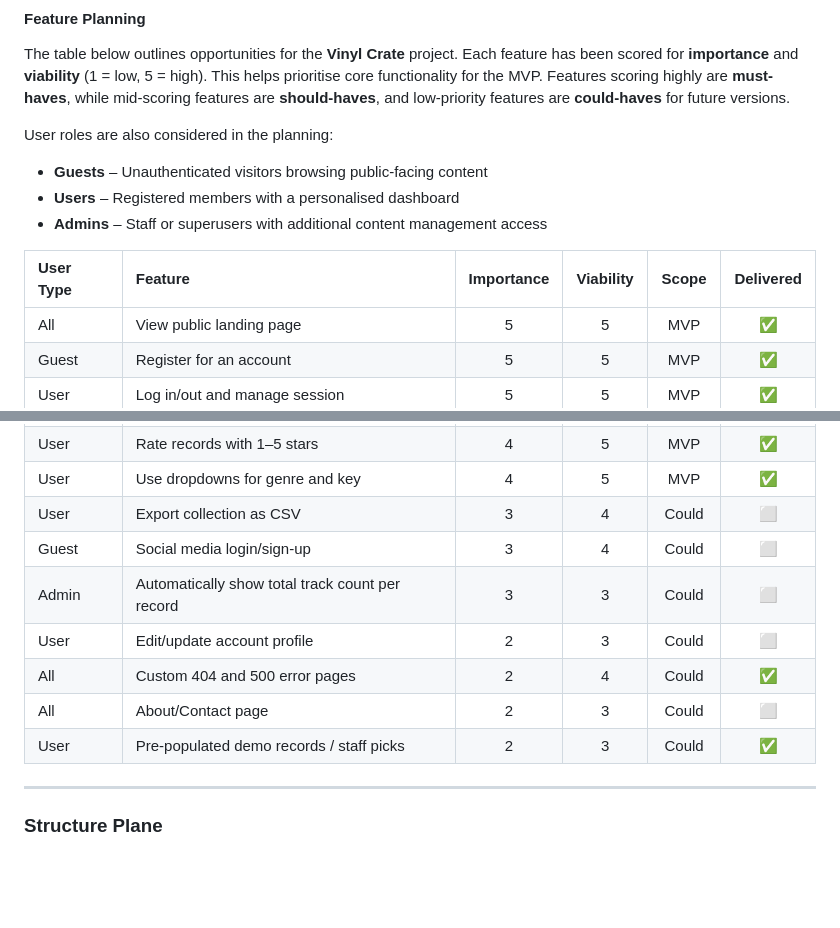
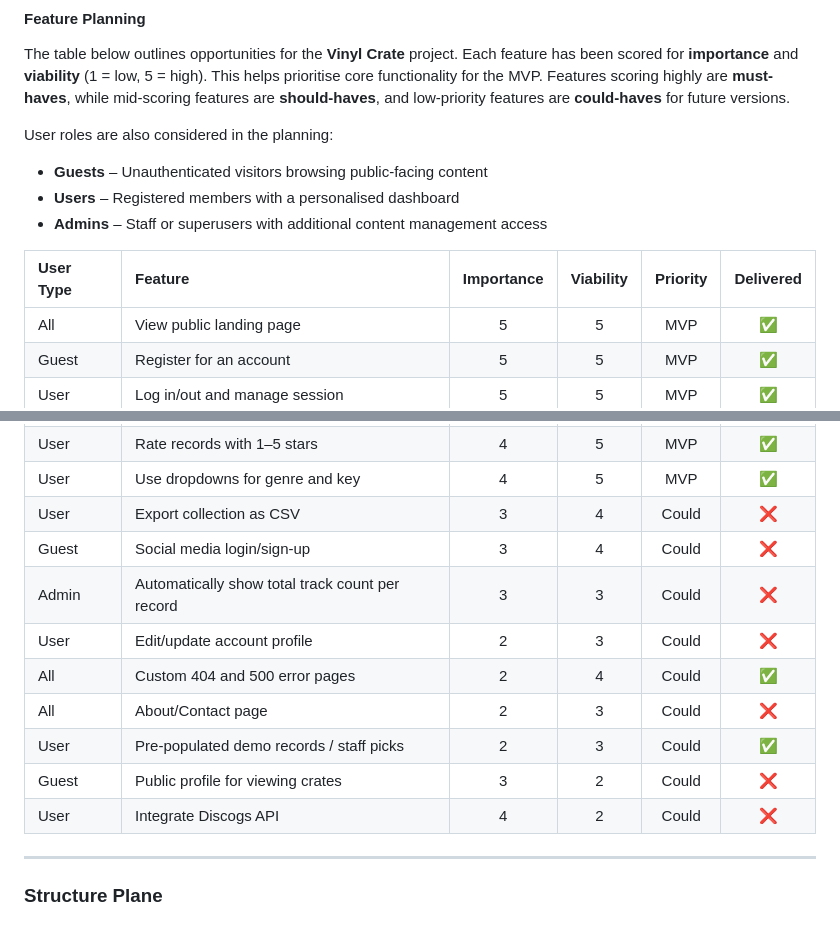
Before and after one commit to sd-powell/portfolio_project_3, a Markdown page: README.md, 2 parts joined by grey strips. Rendered like a GitHub page; blank space fills up the shorter version.

Commit message:
refactor scope plane: clarified delivered vs non-delivered features, added ✘ for explicitly dropped functionality

```diff
--- a/README.md
+++ b/README.md
@@ -122,7 +122,7 @@ User roles are also considered in the planning:
 - **Users** – Registered members with a personalised dashboard
 - **Admins** – Staff or superusers with additional content management access
 
-| User Type     | Feature                                      | Importance | Viability | Scope   | Delivered |
+| User Type     | Feature                                      | Importance | Viability | Priority| Delivered |
 |:------------- |:-------------------------------------------- |:----------:|:---------:|:-------:|:---------:|
 | All           | View public landing page                     | 5          | 5         | MVP     | ✅        |
 | Guest         | Register for an account                      | 5          | 5         | MVP     | ✅        |
@@ -141,13 +141,15 @@ User roles are also considered in the planning:
 | All           | View mobile-friendly site                    | 4          | 5         | MVP     | ✅        |
 | User          | Rate records with 1–5 stars                  | 4          | 5         | MVP     | ✅        |
 | User          | Use dropdowns for genre and key              | 4          | 5         | MVP     | ✅        |
-| User          | Export collection as CSV                     | 3          | 4         | Could   | ⬜        |
-| Guest         | Social media login/sign-up                   | 3          | 4         | Could   | ⬜        |
-| Admin         | Automatically show total track count per record | 3       | 3         | Could   | ⬜        |
-| User          | Edit/update account profile                  | 2          | 3         | Could   | ⬜        |
+| User          | Export collection as CSV                     | 3          | 4         | Could   | ❌        |
+| Guest         | Social media login/sign-up                   | 3          | 4         | Could   | ❌        |
+| Admin         | Automatically show total track count per record | 3       | 3         | Could   | ❌        |
+| User          | Edit/update account profile                  | 2          | 3         | Could   | ❌        |
 | All           | Custom 404 and 500 error pages               | 2          | 4         | Could   | ✅        |
-| All           | About/Contact page                           | 2          | 3         | Could   | ⬜        |
+| All           | About/Contact page                           | 2          | 3         | Could   | ❌        |
 | User          | Pre-populated demo records / staff picks     | 2          | 3         | Could   | ✅        |
+| Guest         | Public profile for viewing crates            | 3          | 2         | Could   | ❌        |
+| User          | Integrate Discogs API                        | 4          | 2         | Could   | ❌        |
 
 ---
 
```
